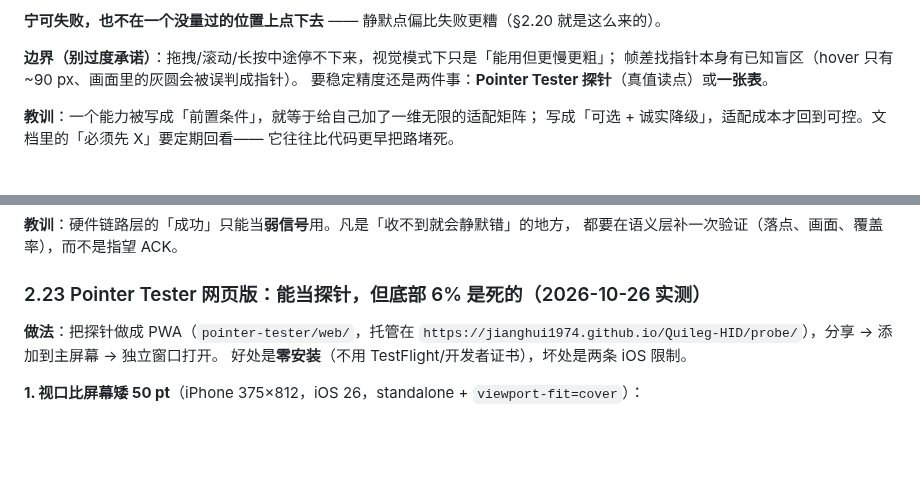
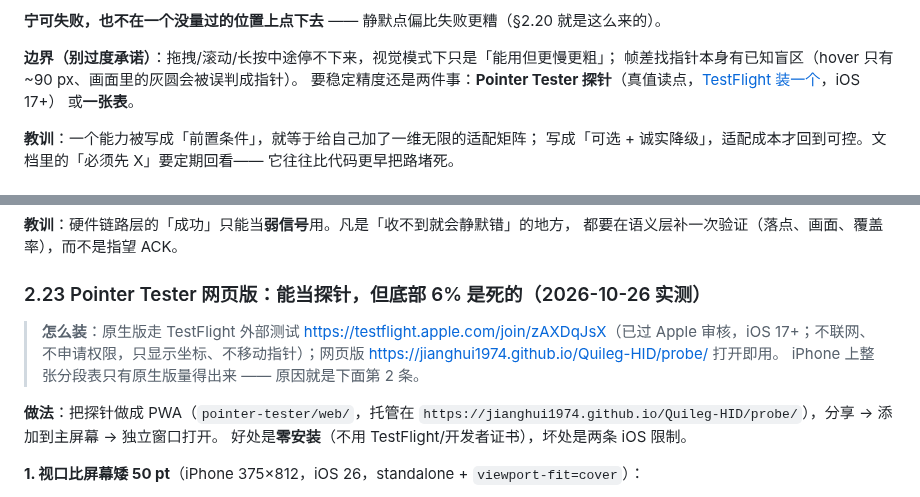
Before and after one commit to jianghui1974/Quileg-HID, a Markdown page: docs-src/PITFALLS.md, 2 parts joined by grey strips. Drawn GitHub-style; blank space fills up the shorter version.

Commit message:
docs: PITFALLS 补探针安装入口（TestFlight 外部测试 + 网页版）

```diff
--- a/docs-src/PITFALLS.md
+++ b/docs-src/PITFALLS.md
@@ -739,7 +739,8 @@ y 表到底 / 平板仍让开程序坞带 / 闸门）；`test_move_clamp.py` 补
 
 **边界（别过度承诺）**：拖拽/滚动/长按中途停不下来，视觉模式下只是「能用但更慢更粗」；
 帧差找指针本身有已知盲区（hover 只有 ~90 px、画面里的灰圆会被误判成指针）。
-要稳定精度还是两件事：**Pointer Tester 探针**（真值读点）或**一张表**。
+要稳定精度还是两件事：**Pointer Tester 探针**（真值读点，[TestFlight 装一个](https://testflight.apple.com/join/zAXDqJsX)，iOS 17+）
+或**一张表**。
 
 **教训**：一个能力被写成「前置条件」，就等于给自己加了一维无限的适配矩阵；
 写成「可选 + 诚实降级」，适配成本才回到可控。文档里的「必须先 X」要定期回看——
@@ -772,6 +773,10 @@ y 表到底 / 平板仍让开程序坞带 / 闸门）；`test_move_clamp.py` 补
 都要在语义层补一次验证（落点、画面、覆盖率），而不是指望 ACK。
 
 ### 2.23 Pointer Tester 网页版：能当探针，但底部 6% 是死的（2026-10-26 实测）
+
+> **怎么装**：原生版走 TestFlight 外部测试 <https://testflight.apple.com/join/zAXDqJsX>（已过 Apple 审核，iOS 17+；不联网、
+> 不申请权限，只显示坐标、不移动指针）；网页版 <https://jianghui1974.github.io/Quileg-HID/probe/> 打开即用。
+> iPhone 上整张分段表只有原生版量得出来 —— 原因就是下面第 2 条。
 
 **做法**：把探针做成 PWA（`pointer-tester/web/`，托管在
 `https://jianghui1974.github.io/Quileg-HID/probe/`），分享 → 添加到主屏幕 → 独立窗口打开。
```
